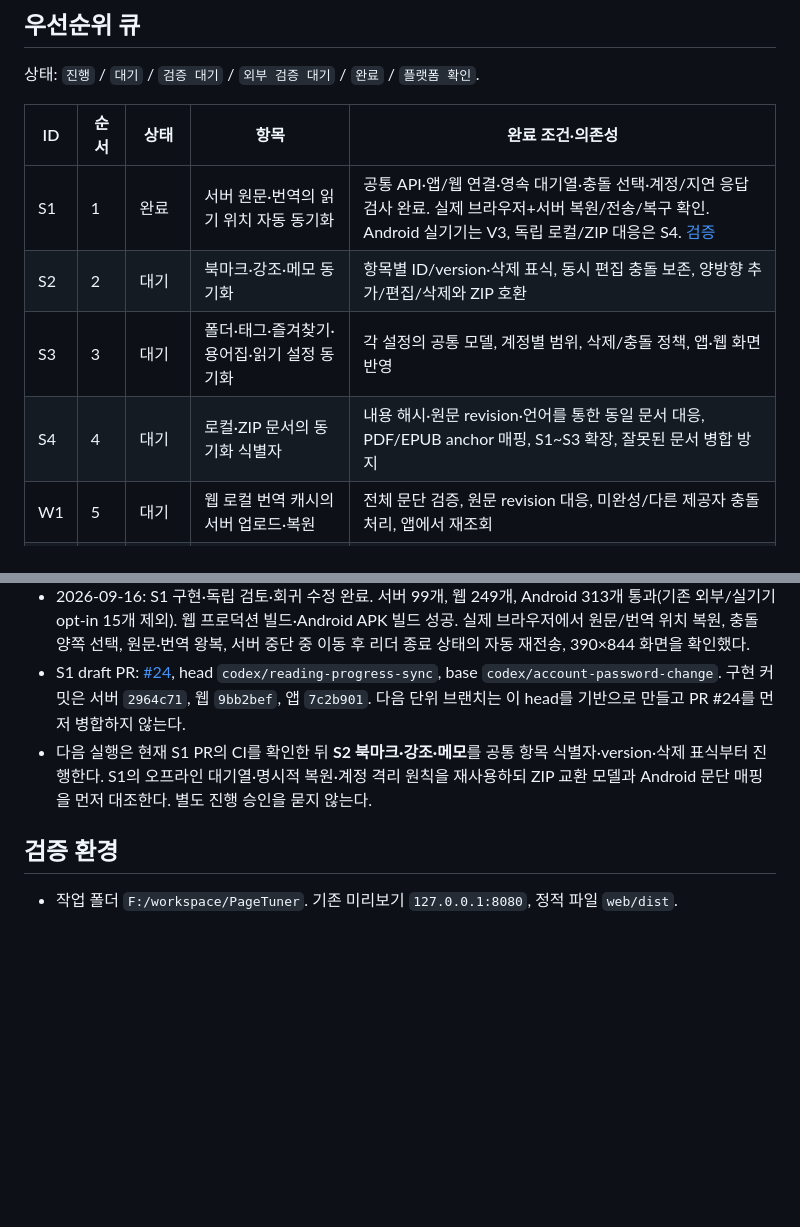
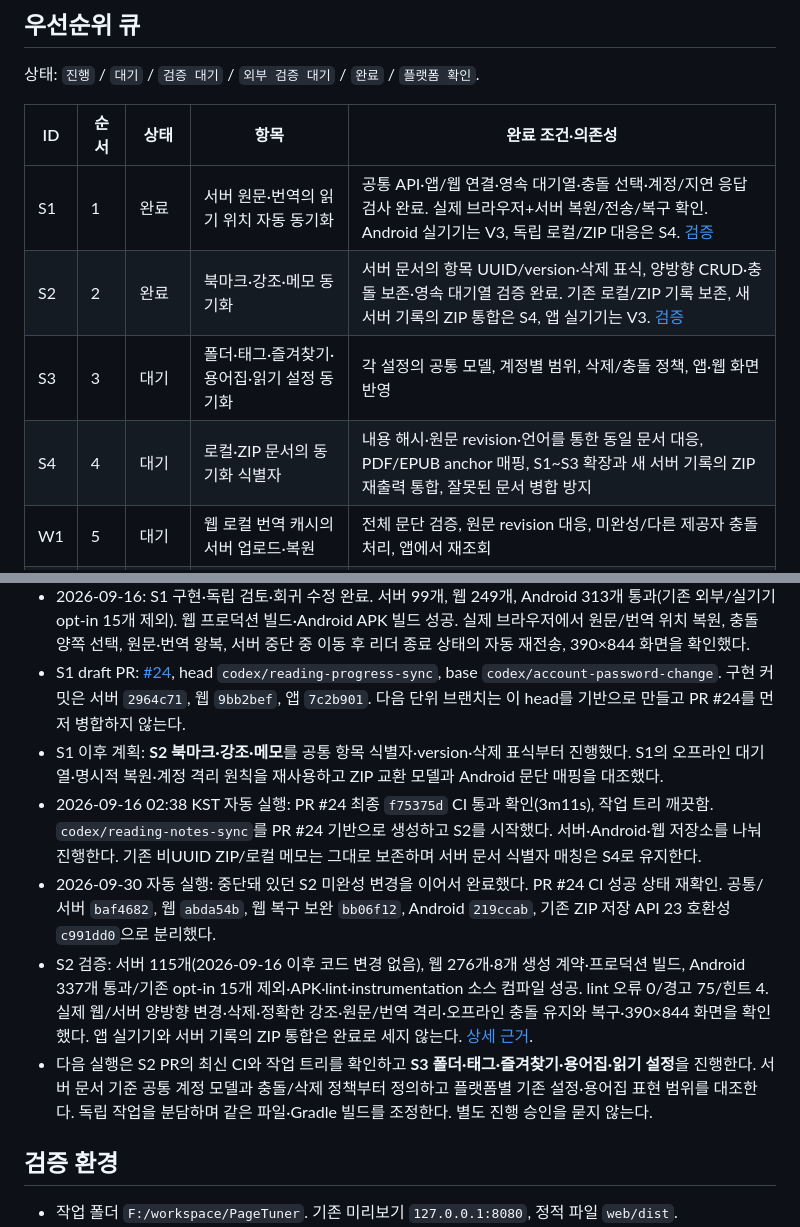
Before and after one commit to gongdongho12/PageTuner, a Markdown page: docs/AGENT_WORK_QUEUE.md, 2 parts joined by grey strips. GitHub-like rendering; blank space fills up the shorter version.

Commit message:
docs: record reading note sync coverage and verification

```diff
--- a/docs/AGENT_WORK_QUEUE.md
+++ b/docs/AGENT_WORK_QUEUE.md
@@ -20,9 +20,9 @@
 | ID | 순서 | 상태 | 항목 | 완료 조건·의존성 |
 | --- | --- | --- | --- | --- |
 | S1 | 1 | 완료 | 서버 원문·번역의 읽기 위치 자동 동기화 | 공통 API·앱/웹 연결·영속 대기열·충돌 선택·계정/지연 응답 검사 완료. 실제 브라우저+서버 복원/전송/복구 확인. Android 실기기는 V3, 독립 로컬/ZIP 대응은 S4. [검증](READING_PROGRESS_SYNC.md) |
-| S2 | 2 | 대기 | 북마크·강조·메모 동기화 | 항목별 ID/version·삭제 표식, 동시 편집 충돌 보존, 양방향 추가/편집/삭제와 ZIP 호환 |
+| S2 | 2 | 완료 | 북마크·강조·메모 동기화 | 서버 문서의 항목 UUID/version·삭제 표식, 양방향 CRUD·충돌 보존·영속 대기열 검증 완료. 기존 로컬/ZIP 기록 보존, 새 서버 기록의 ZIP 통합은 S4, 앱 실기기는 V3. [검증](READING_NOTES_SYNC.md) |
 | S3 | 3 | 대기 | 폴더·태그·즐겨찾기·용어집·읽기 설정 동기화 | 각 설정의 공통 모델, 계정별 범위, 삭제/충돌 정책, 앱·웹 화면 반영 |
-| S4 | 4 | 대기 | 로컬·ZIP 문서의 동기화 식별자 | 내용 해시·원문 revision·언어를 통한 동일 문서 대응, PDF/EPUB anchor 매핑, S1~S3 확장, 잘못된 문서 병합 방지 |
+| S4 | 4 | 대기 | 로컬·ZIP 문서의 동기화 식별자 | 내용 해시·원문 revision·언어를 통한 동일 문서 대응, PDF/EPUB anchor 매핑, S1~S3 확장과 새 서버 기록의 ZIP 재출력 통합, 잘못된 문서 병합 방지 |
 | W1 | 5 | 대기 | 웹 로컬 번역 캐시의 서버 업로드·복원 | 전체 문단 검증, 원문 revision 대응, 미완성/다른 제공자 충돌 처리, 앱에서 재조회 |
 | W2 | 6 | 대기 | 웹 진단 화면 | 민감정보 제거된 제한 크기 로그, 번역/수집/동기화 오류 구분, 복사/내보내기·삭제, 작은 화면 페이지 탐색 |
 | W3 | 7 | 대기 | 번역 작업 제어와 묶음 범위 개선 | 앱·웹 일시정지/재개 동작 통일 가능 범위, 현재 20회차 제한의 서버 큐 확장, 재시작·중복 제출·취소 검증 |
@@ -53,7 +53,11 @@ WTR/NovelBuddy 수집·서버 번역·원문/번역 서재·Google 웹 번역
 - 2026-09-16: PR #23 Android CI 통과 확인. 미리보기의 현재 비밀번호 변경은 유지하고 S1을 이어간다.
 - 2026-09-16: S1 구현·독립 검토·회귀 수정 완료. 서버 99개, 웹 249개, Android 313개 통과(기존 외부/실기기 opt-in 15개 제외). 웹 프로덕션 빌드·Android APK 빌드 성공. 실제 브라우저에서 원문/번역 위치 복원, 충돌 양쪽 선택, 원문·번역 왕복, 서버 중단 중 이동 후 리더 종료 상태의 자동 재전송, 390×844 화면을 확인했다.
 - S1 draft PR: [#24](https://github.com/gongdongho12/PageTuner/pull/24), head `codex/reading-progress-sync`, base `codex/account-password-change`. 구현 커밋은 서버 `2964c71`, 웹 `9bb2bef`, 앱 `7c2b901`. 다음 단위 브랜치는 이 head를 기반으로 만들고 PR #24를 먼저 병합하지 않는다.
-- 다음 실행은 현재 S1 PR의 CI를 확인한 뒤 **S2 북마크·강조·메모**를 공통 항목 식별자·version·삭제 표식부터 진행한다. S1의 오프라인 대기열·명시적 복원·계정 격리 원칙을 재사용하되 ZIP 교환 모델과 Android 문단 매핑을 먼저 대조한다. 별도 진행 승인을 묻지 않는다.
+- S1 이후 계획: **S2 북마크·강조·메모**를 공통 항목 식별자·version·삭제 표식부터 진행했다. S1의 오프라인 대기열·명시적 복원·계정 격리 원칙을 재사용하고 ZIP 교환 모델과 Android 문단 매핑을 대조했다.
+- 2026-09-16 02:38 KST 자동 실행: PR #24 최종 `f75375d` CI 통과 확인(3m11s), 작업 트리 깨끗함. `codex/reading-notes-sync`를 PR #24 기반으로 생성하고 S2를 시작했다. 서버·Android·웹 저장소를 나눠 진행한다. 기존 비UUID ZIP/로컬 메모는 그대로 보존하며 서버 문서 식별자 매칭은 S4로 유지한다.
+- 2026-09-30 자동 실행: 중단돼 있던 S2 미완성 변경을 이어서 완료했다. PR #24 CI 성공 상태 재확인. 공통/서버 `baf4682`, 웹 `abda54b`, 웹 복구 보완 `bb06f12`, Android `219ccab`, 기존 ZIP 저장 API 23 호환성 `c991dd0`으로 분리했다.
+- S2 검증: 서버 115개(2026-09-16 이후 코드 변경 없음), 웹 276개·8개 생성 계약·프로덕션 빌드, Android 337개 통과/기존 opt-in 15개 제외·APK·lint·instrumentation 소스 컴파일 성공. lint 오류 0/경고 75/힌트 4. 실제 웹/서버 양방향 변경·삭제·정확한 강조·원문/번역 격리·오프라인 충돌 유지와 복구·390×844 화면을 확인했다. 앱 실기기와 서버 기록의 ZIP 통합은 완료로 세지 않는다. [상세 근거](READING_NOTES_SYNC.md).
+- 다음 실행은 S2 PR의 최신 CI와 작업 트리를 확인하고 **S3 폴더·태그·즐겨찾기·용어집·읽기 설정**을 진행한다. 서버 문서 기준 공통 계정 모델과 충돌/삭제 정책부터 정의하고 플랫폼별 기존 설정·용어집 표현 범위를 대조한다. 독립 작업을 분담하며 같은 파일·Gradle 빌드를 조정한다. 별도 진행 승인을 묻지 않는다.
 
 ## 검증 환경
 
```
Also changed, not shown: docs/APP_WEB_FEATURE_MATRIX.md (+5 -5 lines), docs/READING_NOTES_SYNC.md (added, +41 -0 lines).
